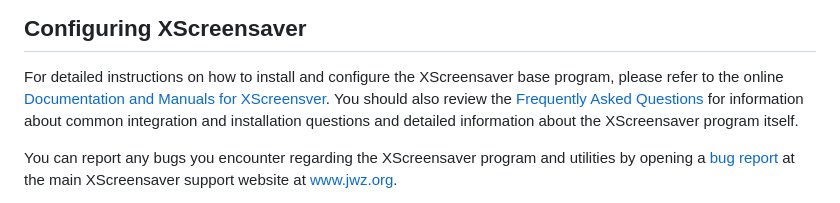
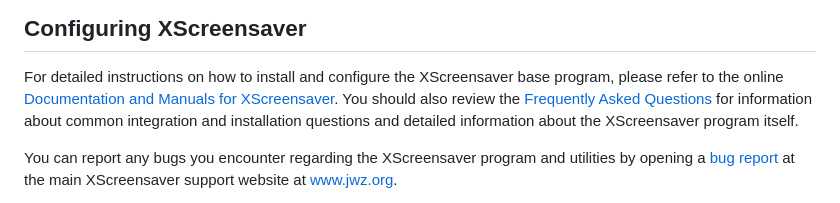
Before and after one commit to jeffmerkey/xscreensaver-6.08-netwaresmp, a Markdown page: README.md, the part around the change. GitHub-like rendering.

Commit message:
update docs
Signed-off-by: Jeffrey Merkey <jeffmerkey@gmail.com>

```diff
--- a/README.md
+++ b/README.md
@@ -128,7 +128,7 @@ For building or rebuilding RPMS or DEB Packages after you have installed the ass
 ## **Configuring XScreensaver**
 
 For detailed instructions on how to install and configure the XScreensaver base program, please refer to the online
-[Documentation and Manuals for XScreensver](https://www.jwz.org/xscreensaver/man1.html).  You should also review
+[Documentation and Manuals for XScreensaver](https://www.jwz.org/xscreensaver/man1.html).  You should also review
 the [Frequently Asked Questions](https://www.jwz.org/xscreensaver/faq.html) for information about common integration
 and installation questions and detailed information about the XScreensaver program itself.
 
```
